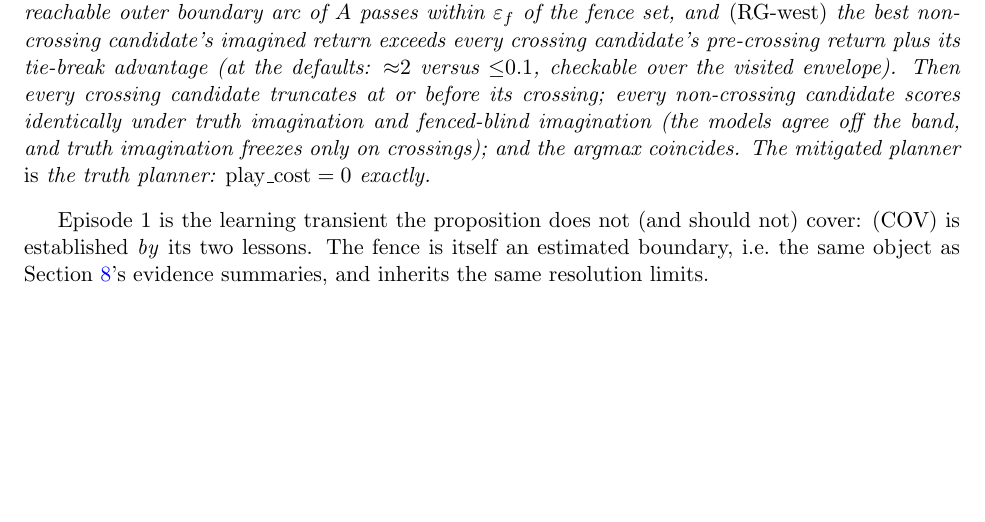
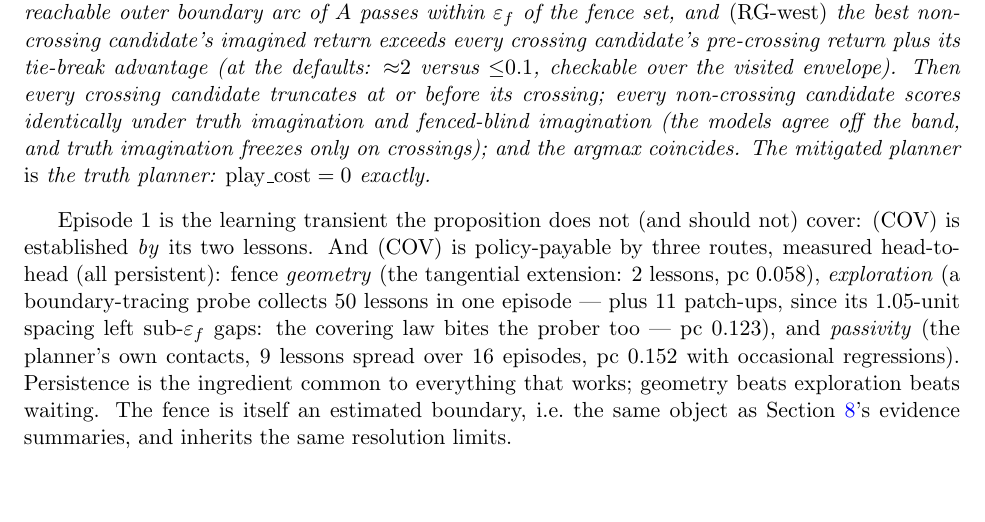
Before and after one commit to JaviMaligno/code-world-models, a LaTeX paper (docs/paper3/main.tex): part of page 14 of 22, cut so that both start at the same text, the shorter picture padded with empty space. Compiled offline with pdfLaTeX.

Commit message:
paper3: three routes to (COV) folded into the mitigation section — program complete
Geometry (2 lessons, 0.058) > exploration (50+11, 0.123) > passivity (9,
0.152); persistence common to all. 20 pages, 398 tests green, LaTeX guard
PASSED across all three papers.

Co-Authored-By: Claude Fable 5 <noreply@anthropic.com>

```diff
--- a/docs/paper3/main.tex
+++ b/docs/paper3/main.tex
@@ -1019,7 +1019,17 @@ truth planner: $\mathrm{play\_cost} = 0$ exactly.
 \end{proposition}
 
 Episode 1 is the learning transient the proposition does not (and should
-not) cover: (COV) is established \emph{by} its two lessons. The fence is
+not) cover: (COV) is established \emph{by} its two lessons. And (COV) is
+policy-payable by three routes, measured head-to-head (all persistent):
+fence \emph{geometry} (the tangential extension: $2$ lessons,
+$\mathrm{pc}$ $0.058$), \emph{exploration} (a boundary-tracing probe
+collects $50$ lessons in one episode --- plus $11$ patch-ups, since its
+$1.05$-unit spacing left sub-$\varepsilon_f$ gaps: the covering law bites
+the prober too --- $\mathrm{pc}$ $0.123$), and \emph{passivity} (the
+planner's own contacts, $9$ lessons spread over $16$ episodes,
+$\mathrm{pc}$ $0.152$ with occasional regressions). Persistence is the
+ingredient common to everything that works; geometry beats exploration
+beats waiting. The fence is
 itself an estimated boundary, i.e.\ the same object as
 Section~\ref{sec:sensor}'s evidence summaries, and inherits the same
 resolution limits.
```
